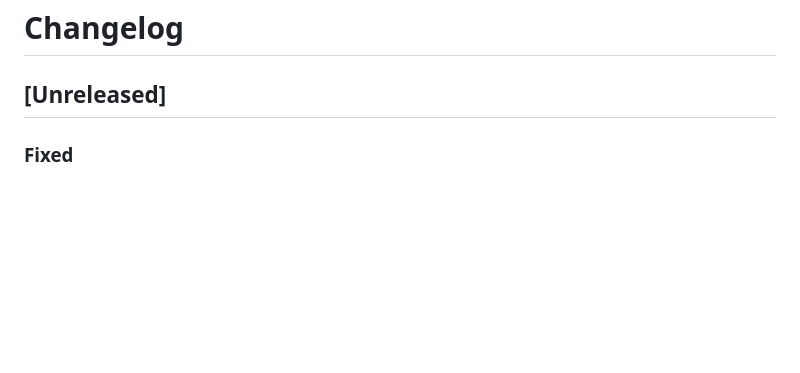
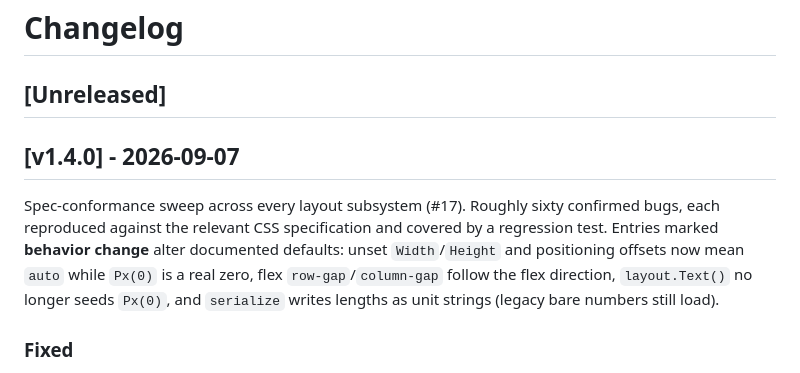
Before and after one commit to SCKelemen/layout, a Markdown page: CHANGELOG.md, the part around the change. Drawn GitHub-style; blank space fills up the shorter version.

Commit message:
docs: add CHANGELOG entry for v1.4.0 (#18)

```diff
--- a/CHANGELOG.md
+++ b/CHANGELOG.md
@@ -1,6 +1,10 @@
 # Changelog
 
 ## [Unreleased]
+
+## [v1.4.0] - 2026-09-07
+
+Spec-conformance sweep across every layout subsystem (#17). Roughly sixty confirmed bugs, each reproduced against the relevant CSS specification and covered by a regression test. Entries marked **behavior change** alter documented defaults: unset `Width`/`Height` and positioning offsets now mean `auto` while `Px(0)` is a real zero, flex `row-gap`/`column-gap` follow the flex direction, `layout.Text()` no longer seeds `Px(0)`, and `serialize` writes lengths as unit strings (legacy bare numbers still load).
 
 ### Fixed
 
```
